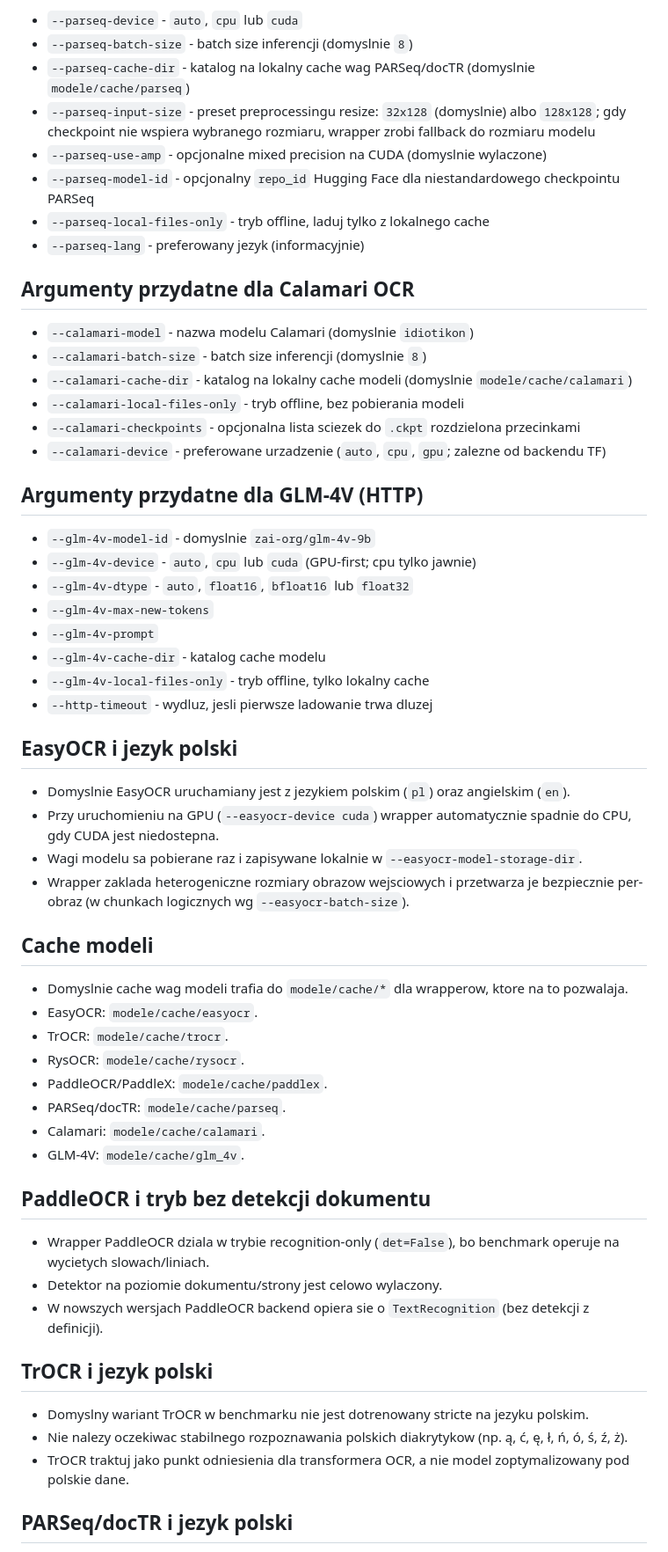
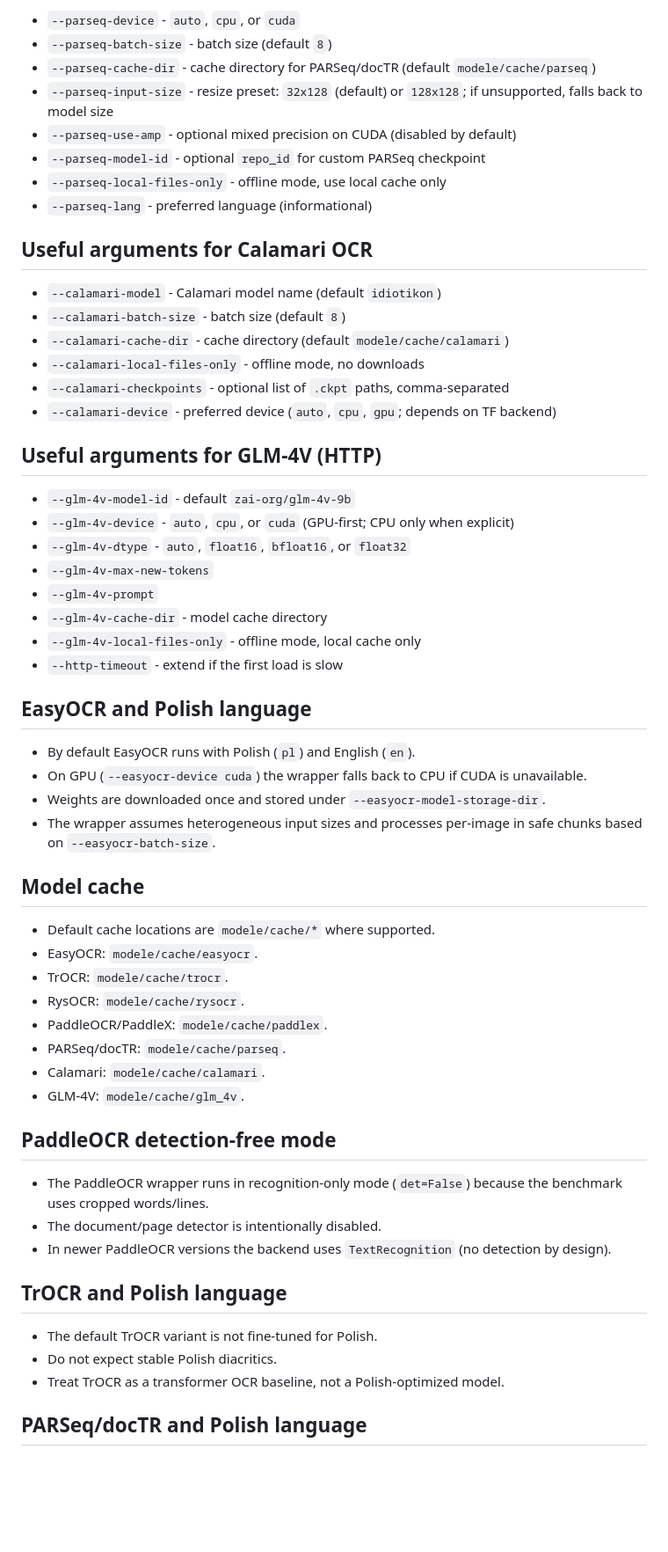
Before and after one commit to marek-olejniczak/ocr-pl-med, a Markdown page: benchmark/README.md, the part around one of its changes. Shown at 88% size. GitHub-like rendering; blank space fills up the shorter version.

Commit message:
clean readme

```diff
--- a/benchmark/README.md
+++ b/benchmark/README.md
@@ -214,43 +218,43 @@ Jesli cache jest niepelny, uruchom raz bez `--rysocr-local-files-only`.
 
-- `--parseq-device` - `auto`, `cpu` lub `cuda`
-- `--parseq-batch-size` - batch size inferencji (domyslnie `8`)
-- `--parseq-cache-dir` - katalog na lokalny cache wag PARSeq/docTR (domyslnie `modele/cache/parseq`)
-- `--parseq-input-size` - preset preprocessingu resize: `32x128` (domyslnie) albo `128x128`; gdy checkpoint nie wspiera wybranego rozmiaru, wrapper zrobi fallback do rozmiaru modelu
-- `--parseq-use-amp` - opcjonalne mixed precision na CUDA (domyslnie wylaczone)
-- `--parseq-model-id` - opcjonalny `repo_id` Hugging Face dla niestandardowego checkpointu PARSeq
-- `--parseq-local-files-only` - tryb offline, laduj tylko z lokalnego cache
-- `--parseq-lang` - preferowany jezyk (informacyjnie)
+- `--parseq-device` - `auto`, `cpu`, or `cuda`
+- `--parseq-batch-size` - batch size (default `8`)
+- `--parseq-cache-dir` - cache directory for PARSeq/docTR (default `modele/cache/parseq`)
+- `--parseq-input-size` - resize preset: `32x128` (default) or `128x128`; if unsupported, falls back to model size
+- `--parseq-use-amp` - optional mixed precision on CUDA (disabled by default)
+- `--parseq-model-id` - optional `repo_id` for custom PARSeq checkpoint
+- `--parseq-local-files-only` - offline mode, use local cache only
+- `--parseq-lang` - preferred language (informational)
 
-## Argumenty przydatne dla Calamari OCR
+## Useful arguments for Calamari OCR
 
-- `--calamari-model` - nazwa modelu Calamari (domyslnie `idiotikon`)
-- `--calamari-batch-size` - batch size inferencji (domyslnie `8`)
-- `--calamari-cache-dir` - katalog na lokalny cache modeli (domyslnie `modele/cache/calamari`)
-- `--calamari-local-files-only` - tryb offline, bez pobierania modeli
-- `--calamari-checkpoints` - opcjonalna lista sciezek do `.ckpt` rozdzielona przecinkami
-- `--calamari-device` - preferowane urzadzenie (`auto`, `cpu`, `gpu`; zalezne od backendu TF)
+- `--calamari-model` - Calamari model name (default `idiotikon`)
+- `--calamari-batch-size` - batch size (default `8`)
+- `--calamari-cache-dir` - cache directory (default `modele/cache/calamari`)
+- `--calamari-local-files-only` - offline mode, no downloads
+- `--calamari-checkpoints` - optional list of `.ckpt` paths, comma-separated
+- `--calamari-device` - preferred device (`auto`, `cpu`, `gpu`; depends on TF backend)
 
-## Argumenty przydatne dla GLM-4V (HTTP)
+## Useful arguments for GLM-4V (HTTP)
 
-- `--glm-4v-model-id` - domyslnie `zai-org/glm-4v-9b`
-- `--glm-4v-device` - `auto`, `cpu` lub `cuda` (GPU-first; cpu tylko jawnie)
-- `--glm-4v-dtype` - `auto`, `float16`, `bfloat16` lub `float32`
+- `--glm-4v-model-id` - default `zai-org/glm-4v-9b`
+- `--glm-4v-device` - `auto`, `cpu`, or `cuda` (GPU-first; CPU only when explicit)
+- `--glm-4v-dtype` - `auto`, `float16`, `bfloat16`, or `float32`
 - `--glm-4v-max-new-tokens`
 - `--glm-4v-prompt`
-- `--glm-4v-cache-dir` - katalog cache modelu
-- `--glm-4v-local-files-only` - tryb offline, tylko lokalny cache
-- `--http-timeout` - wydluz, jesli pierwsze ladowanie trwa dluzej
+- `--glm-4v-cache-dir` - model cache directory
+- `--glm-4v-local-files-only` - offline mode, local cache only
+- `--http-timeout` - extend if the first load is slow
 
-## EasyOCR i jezyk polski
+## EasyOCR and Polish language
 
-- Domyslnie EasyOCR uruchamiany jest z jezykiem polskim (`pl`) oraz angielskim (`en`).
-- Przy uruchomieniu na GPU (`--easyocr-device cuda`) wrapper automatycznie spadnie do CPU, gdy CUDA jest niedostepna.
-- Wagi modelu sa pobierane raz i zapisywane lokalnie w `--easyocr-model-storage-dir`.
-- Wrapper zaklada heterogeniczne rozmiary obrazow wejsciowych i przetwarza je bezpiecznie per-obraz (w chunkach logicznych wg `--easyocr-batch-size`).
+- By default EasyOCR runs with Polish (`pl`) and English (`en`).
+- On GPU (`--easyocr-device cuda`) the wrapper falls back to CPU if CUDA is unavailable.
+- Weights are downloaded once and stored under `--easyocr-model-storage-dir`.
+- The wrapper assumes heterogeneous input sizes and processes per-image in safe chunks based on `--easyocr-batch-size`.
 
-## Cache modeli
+## Model cache
 
-- Domyslnie cache wag modeli trafia do `modele/cache/*` dla wrapperow, ktore na to pozwalaja.
+- Default cache locations are `modele/cache/*` where supported.
 - EasyOCR: `modele/cache/easyocr`.
 - TrOCR: `modele/cache/trocr`.
 - RysOCR: `modele/cache/rysocr`.
@@ -259,17 +263,17 @@ Jesli cache jest niepelny, uruchom raz bez `--rysocr-local-files-only`.
 - Calamari: `modele/cache/calamari`.
 - GLM-4V: `modele/cache/glm_4v`.
 
-## PaddleOCR i tryb bez detekcji dokumentu
+## PaddleOCR detection-free mode
 
-- Wrapper PaddleOCR dziala w trybie recognition-only (`det=False`), bo benchmark operuje na wycietych slowach/liniach.
-- Detektor na poziomie dokumentu/strony jest celowo wylaczony.
-- W nowszych wersjach PaddleOCR backend opiera sie o `TextRecognition` (bez detekcji z definicji).
+- The PaddleOCR wrapper runs in recognition-only mode (`det=False`) because the benchmark uses cropped words/lines.
+- The document/page detector is intentionally disabled.
+- In newer PaddleOCR versions the backend uses `TextRecognition` (no detection by design).
 
-## TrOCR i jezyk polski
+## TrOCR and Polish language
 
-- Domyslny wariant TrOCR w benchmarku nie jest dotrenowany stricte na jezyku polskim.
-- Nie nalezy oczekiwac stabilnego rozpoznawania polskich diakrytykow (np. ą, ć, ę, ł, ń, ó, ś, ź, ż).
-- TrOCR traktuj jako punkt odniesienia dla transformera OCR, a nie model zoptymalizowany pod polskie dane.
+- The default TrOCR variant is not fine-tuned for Polish.
+- Do not expect stable Polish diacritics.
+- Treat TrOCR as a transformer OCR baseline, not a Polish-optimized model.
 
-## PARSeq/docTR i jezyk polski
+## PARSeq/docTR and Polish language
 
```
Also changed, not shown: other parts of benchmark/README.md (+127 -123 lines).
